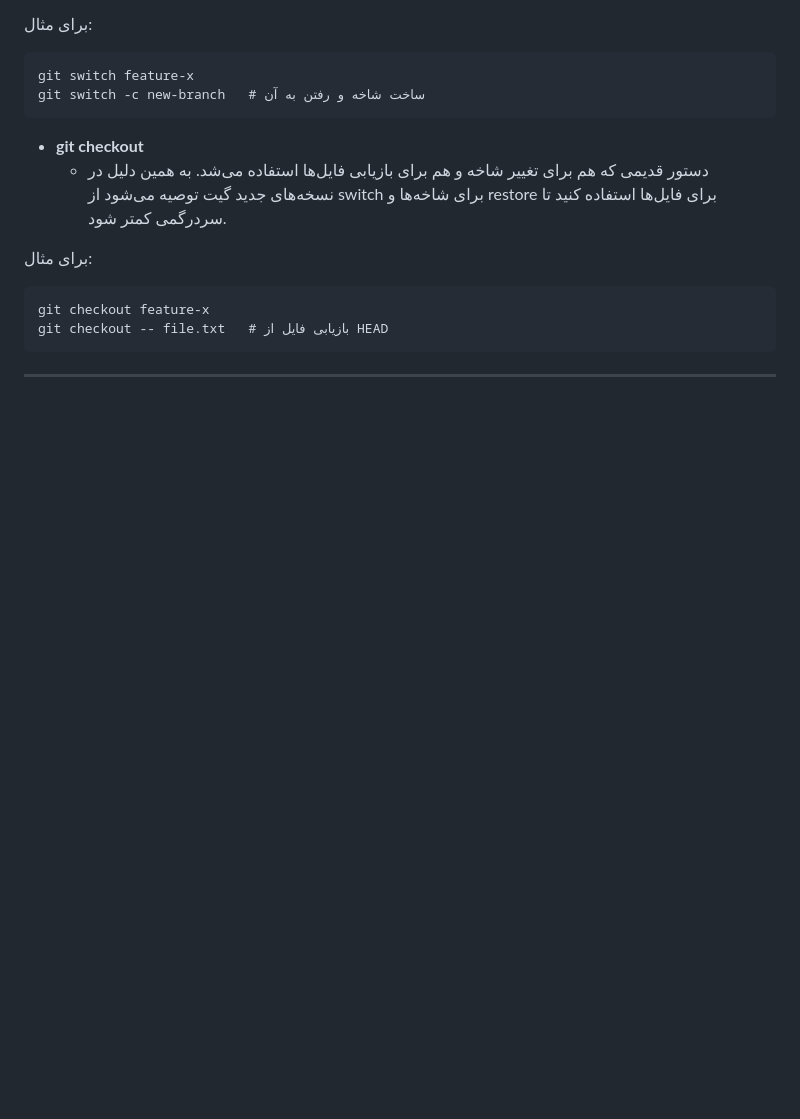
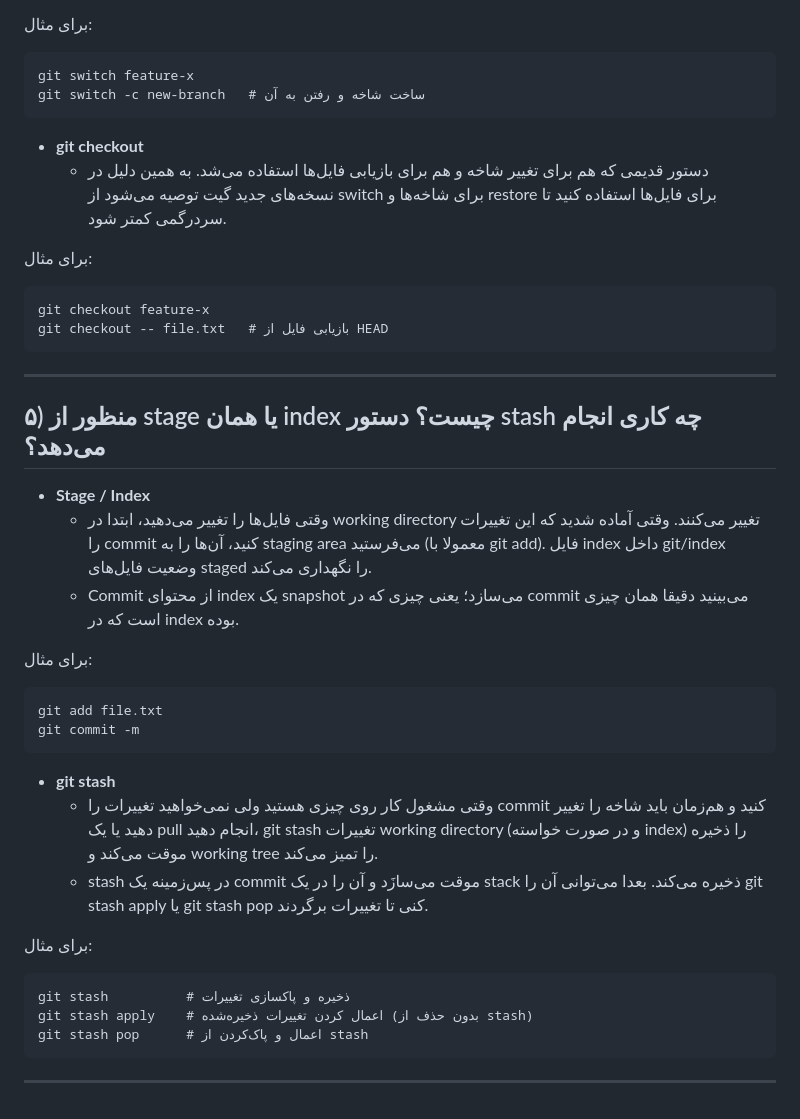
Before and after one commit to SELab-G/exp1, a Markdown page: README.md, the part around the change. Rendered like a GitHub page; blank space fills up the shorter version.

Commit message:
Update README.md: Solve P5

````diff
--- a/README.md
+++ b/README.md
@@ -223,3 +223,32 @@ git checkout -- file.txt   # بازیابی فایل از HEAD
 ```
 
 ---
+
+
+
+## ۵) منظور از stage یا همان index چیست؟ دستور stash چه کاری انجام می‌دهد؟
+
+- **Stage / Index**
+  - وقتی فایل‌ها را تغییر می‌دهید، ابتدا در working directory تغییر می‌کنند. وقتی آماده شدید که این تغییرات را commit کنید، آن‌ها را به staging area می‌فرستید (معمولا با git add). فایل index داخل git/index وضعیت فایل‌های staged را نگهداری می‌کند.
+  - Commit از محتوای index یک snapshot می‌سازد؛ یعنی چیزی که در commit می‌بینید دقیقا همان چیزی است که در index بوده.
+
+برای مثال:
+
+```
+git add file.txt
+git commit -m
+```
+
+- **git stash**
+  - وقتی مشغول کار روی چیزی هستید ولی نمی‌خواهید تغییرات را commit کنید و هم‌زمان باید شاخه را تغییر دهید یا یک pull انجام دهید، git stash تغییرات working directory (و در صورت خواسته index) را ذخیره موقت می‌کند و working tree را تمیز می‌کند.
+  - stash در پس‌زمینه یک commit موقت می‌سازَد و آن را در یک stack ذخیره می‌کند. بعدا می‌توانی آن را git stash apply یا git stash pop کنی تا تغییرات برگردند.
+
+برای مثال:
+
+```
+git stash          # ذخیره و پاکسازی تغییرات
+git stash apply    # اعمال کردن تغییرات ذخیره‌شده (بدون حذف از stash)
+git stash pop      # اعمال و پاک‌کردن از stash
+```
+
+---
````
